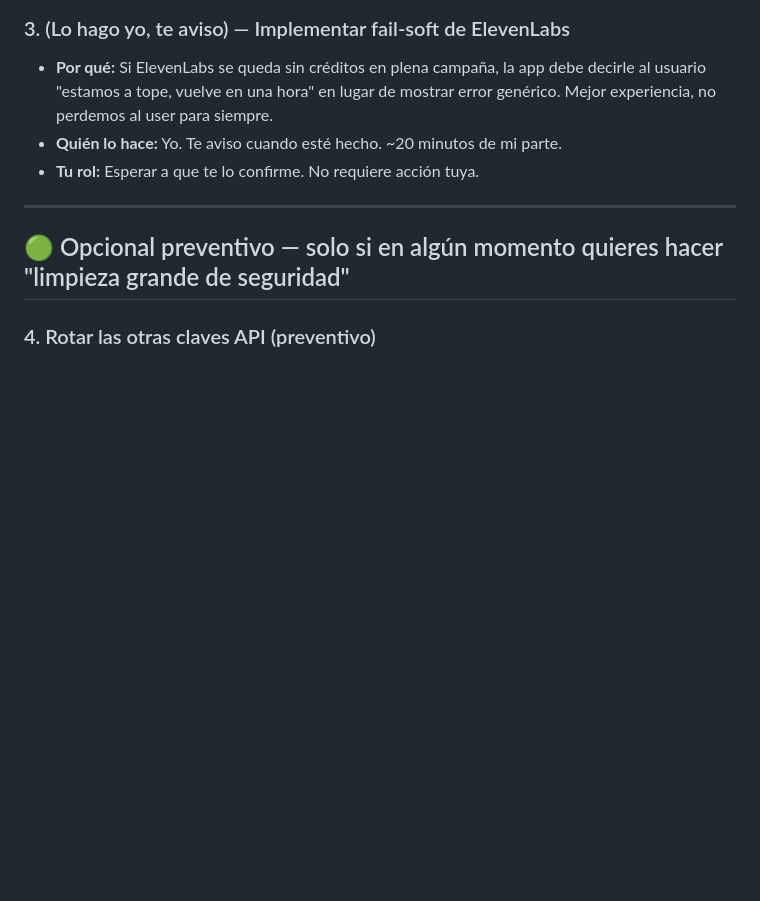
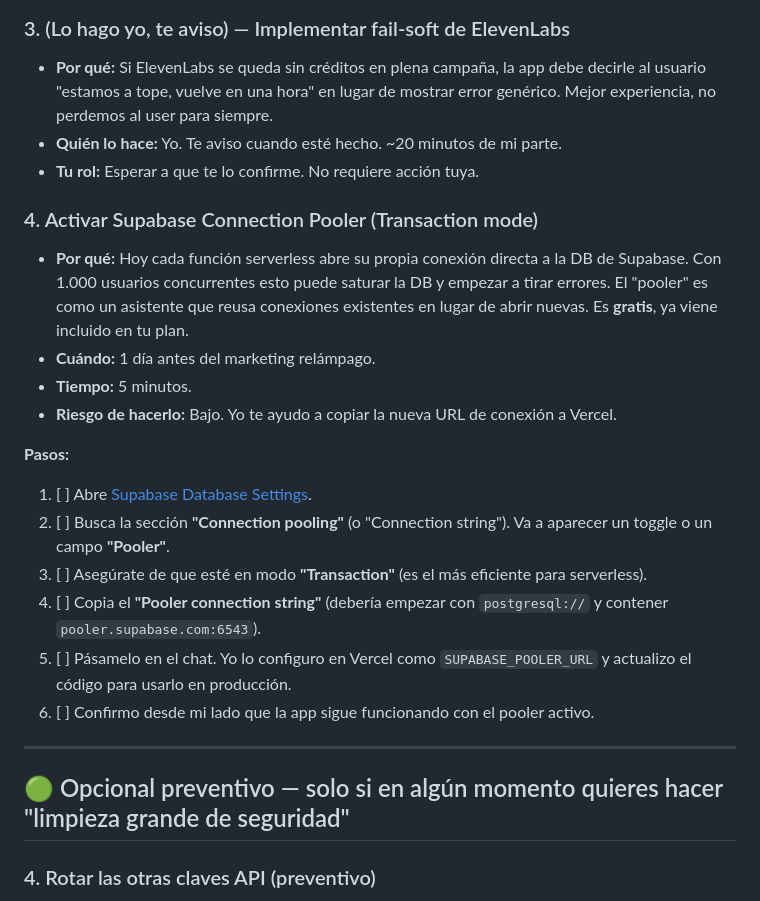
Before and after one commit to colodroandres-sys/silencio, a Markdown page: docs/tareas-andres.md, the part around the change. GitHub-like rendering; blank space fills up the shorter version.

Commit message:
docs: añadir tarea Supabase pooler pre-marketing
Co-Authored-By: Claude Opus 4.7 <noreply@anthropic.com>

```diff
--- a/docs/tareas-andres.md
+++ b/docs/tareas-andres.md
@@ -49,6 +49,22 @@ Aquí están las cosas que **solo tú puedes hacer** porque yo no tengo acceso (
 - **Quién lo hace:** Yo. Te aviso cuando esté hecho. ~20 minutos de mi parte.
 - **Tu rol:** Esperar a que te lo confirme. No requiere acción tuya.
 
+### 4. Activar Supabase Connection Pooler (Transaction mode)
+
+- **Por qué:** Hoy cada función serverless abre su propia conexión directa a la DB de Supabase. Con 1.000 usuarios concurrentes esto puede saturar la DB y empezar a tirar errores. El "pooler" es como un asistente que reusa conexiones existentes en lugar de abrir nuevas. Es **gratis**, ya viene incluido en tu plan.
+- **Cuándo:** 1 día antes del marketing relámpago.
+- **Tiempo:** 5 minutos.
+- **Riesgo de hacerlo:** Bajo. Yo te ayudo a copiar la nueva URL de conexión a Vercel.
+
+**Pasos:**
+
+1. [ ] Abre [Supabase Database Settings](https://supabase.com/dashboard/project/drkfsqppgnbzkumresjr/settings/database).
+2. [ ] Busca la sección **"Connection pooling"** (o "Connection string"). Va a aparecer un toggle o un campo **"Pooler"**.
+3. [ ] Asegúrate de que esté en modo **"Transaction"** (es el más eficiente para serverless).
+4. [ ] Copia el **"Pooler connection string"** (debería empezar con `postgresql://` y contener `pooler.supabase.com:6543`).
+5. [ ] Pásamelo en el chat. Yo lo configuro en Vercel como `SUPABASE_POOLER_URL` y actualizo el código para usarlo en producción.
+6. [ ] Confirmo desde mi lado que la app sigue funcionando con el pooler activo.
+
 ---
 
 ## 🟢 Opcional preventivo — solo si en algún momento quieres hacer "limpieza grande de seguridad"
```
